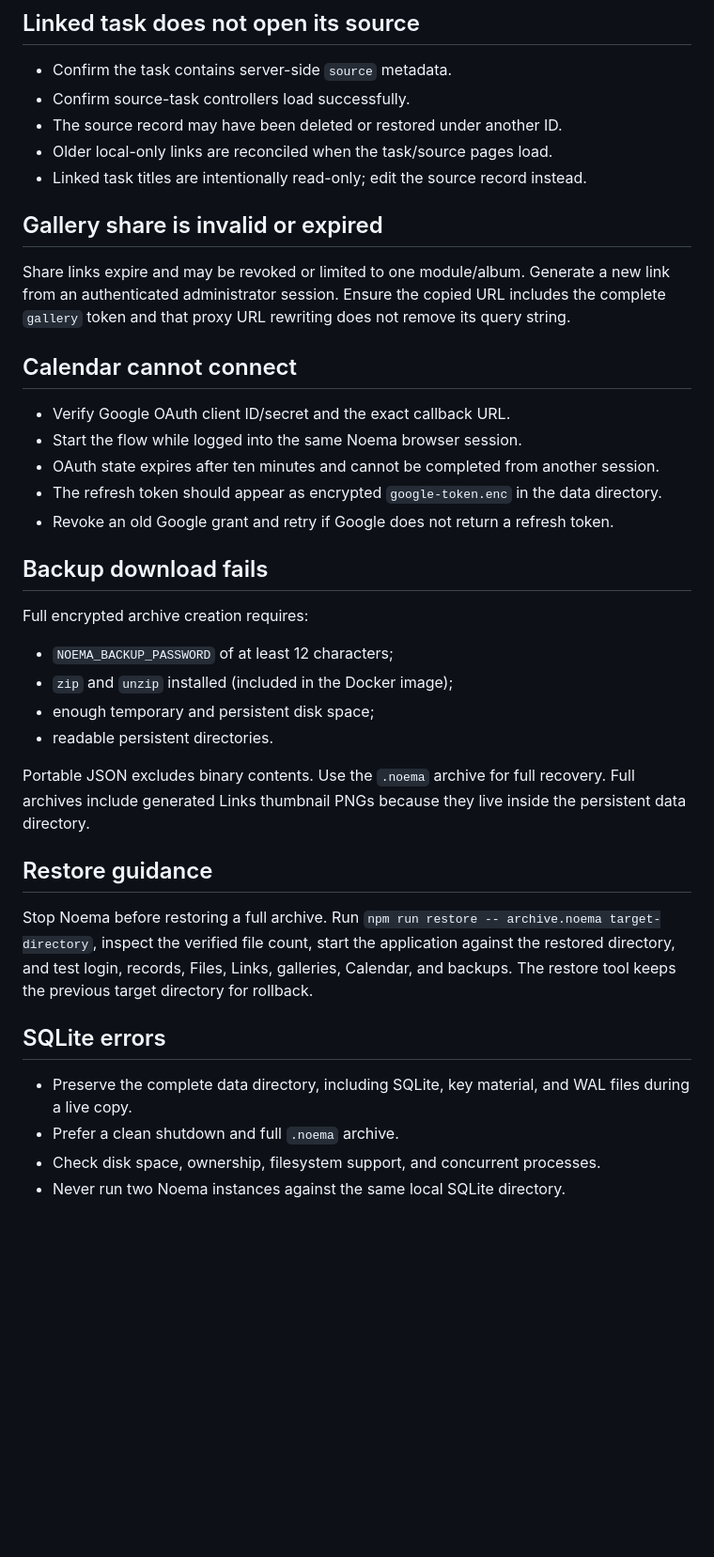
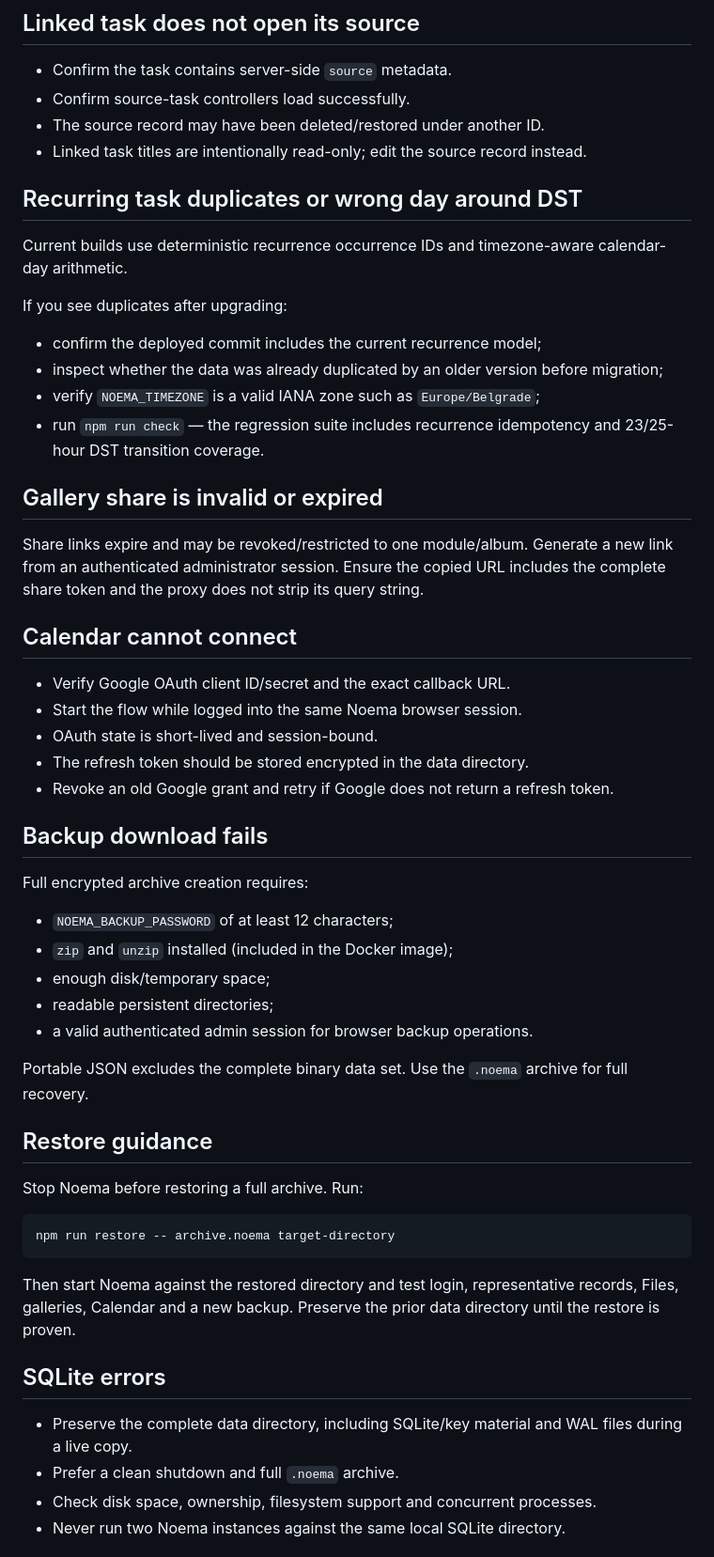
Before and after one commit to vladimirperovic/noema, a Markdown page: SUPPORT.md, the part around one of its changes. Shown at 94% size. GitHub-like rendering; blank space fills up the shorter version.

````diff
--- a/SUPPORT.md
+++ b/SUPPORT.md
@@ -83,20 +113,30 @@ Check whether the browser blocks local storage. Preferences are saved as `noema-
 
 - Confirm the task contains server-side `source` metadata.
 - Confirm source-task controllers load successfully.
-- The source record may have been deleted or restored under another ID.
-- Older local-only links are reconciled when the task/source pages load.
+- The source record may have been deleted/restored under another ID.
 - Linked task titles are intentionally read-only; edit the source record instead.
+
+## Recurring task duplicates or wrong day around DST
+
+Current builds use deterministic recurrence occurrence IDs and timezone-aware calendar-day arithmetic.
+
+If you see duplicates after upgrading:
+
+- confirm the deployed commit includes the current recurrence model;
+- inspect whether the data was already duplicated by an older version before migration;
+- verify `NOEMA_TIMEZONE` is a valid IANA zone such as `Europe/Belgrade`;
+- run `npm run check` — the regression suite includes recurrence idempotency and 23/25-hour DST transition coverage.
 
 ## Gallery share is invalid or expired
 
-Share links expire and may be revoked or limited to one module/album. Generate a new link from an authenticated administrator session. Ensure the copied URL includes the complete `gallery` token and that proxy URL rewriting does not remove its query string.
+Share links expire and may be revoked/restricted to one module/album. Generate a new link from an authenticated administrator session. Ensure the copied URL includes the complete share token and the proxy does not strip its query string.
 
 ## Calendar cannot connect
 
 - Verify Google OAuth client ID/secret and the exact callback URL.
 - Start the flow while logged into the same Noema browser session.
-- OAuth state expires after ten minutes and cannot be completed from another session.
-- The refresh token should appear as encrypted `google-token.enc` in the data directory.
+- OAuth state is short-lived and session-bound.
+- The refresh token should be stored encrypted in the data directory.
 - Revoke an old Google grant and retry if Google does not return a refresh token.
 
 ## Backup download fails
@@ -105,18 +145,25 @@ Full encrypted archive creation requires:
 
 - `NOEMA_BACKUP_PASSWORD` of at least 12 characters;
 - `zip` and `unzip` installed (included in the Docker image);
-- enough temporary and persistent disk space;
-- readable persistent directories.
+- enough disk/temporary space;
+- readable persistent directories;
+- a valid authenticated admin session for browser backup operations.
 
-Portable JSON excludes binary contents. Use the `.noema` archive for full recovery. Full archives include generated Links thumbnail PNGs because they live inside the persistent data directory.
+Portable JSON excludes the complete binary data set. Use the `.noema` archive for full recovery.
 
 ## Restore guidance
 
-Stop Noema before restoring a full archive. Run `npm run restore -- archive.noema target-directory`, inspect the verified file count, start the application against the restored directory, and test login, records, Files, Links, galleries, Calendar, and backups. The restore tool keeps the previous target directory for rollback.
+Stop Noema before restoring a full archive. Run:
+
+```bash
+npm run restore -- archive.noema target-directory
+```
+
+Then start Noema against the restored directory and test login, representative records, Files, galleries, Calendar and a new backup. Preserve the prior data directory until the restore is proven.
 
 ## SQLite errors
 
-- Preserve the complete data directory, including SQLite, key material, and WAL files during a live copy.
+- Preserve the complete data directory, including SQLite/key material and WAL files during a live copy.
 - Prefer a clean shutdown and full `.noema` archive.
-- Check disk space, ownership, filesystem support, and concurrent processes.
+- Check disk space, ownership, filesystem support and concurrent processes.
 - Never run two Noema instances against the same local SQLite directory.
````
Also changed, not shown: other parts of SUPPORT.md (+84 -34 lines).
